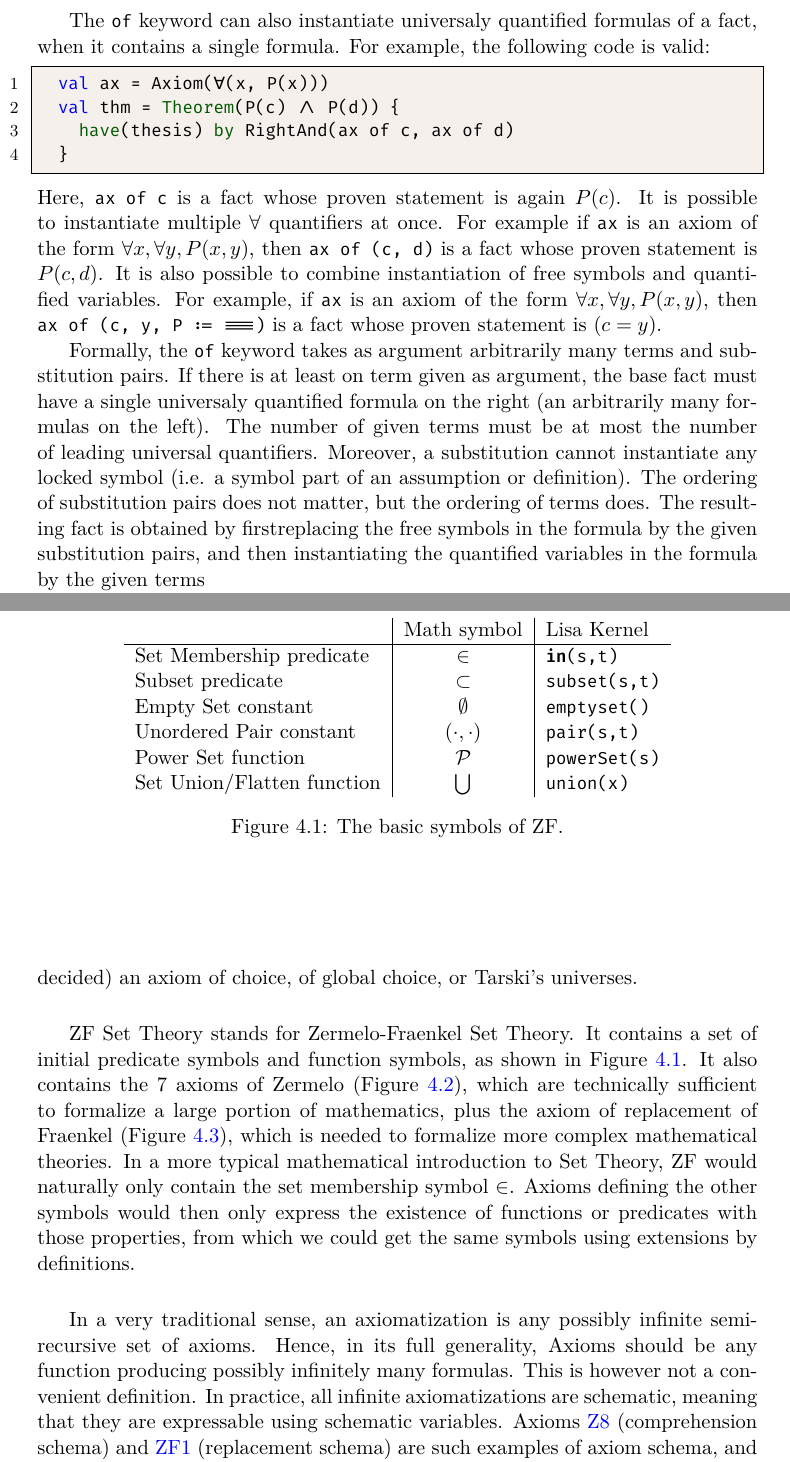
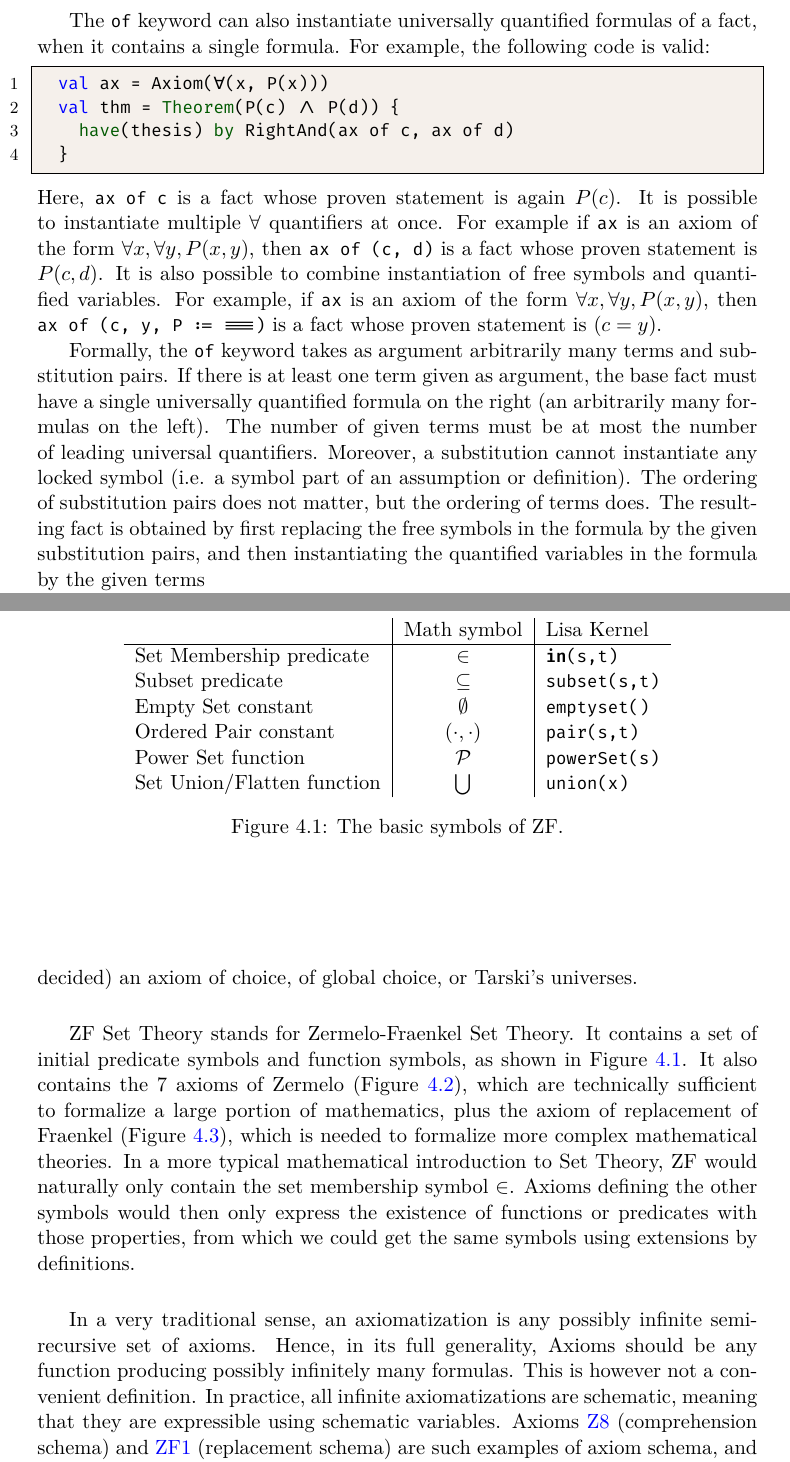
Before and after one commit to epfl-lara/lisa, a LaTeX thesis (refman/lisa.tex, which reads refman/prooflib.tex, refman/theory.tex): two parts of pages 47 and 50 of 59, joined at a grey line, cut so that both start at the same text. Compiled offline with XeLaTeX.

Commit message:
Small corrections to Lisa manual (#213)
* Swap 'or' and 'and' in ligature column typo

* Add missing tautology tactic reference

* Fix other small typos in manual

* Fix alignment in kernel chapter

* Typos in prooflib and set theory

* Regenerate lisa manual

```diff
--- a/refman/prooflib.tex
+++ b/refman/prooflib.tex
@@ -104,7 +104,7 @@ With lisa's kernel, it is possible to instantiate a theorem proving $P(x)$ to ob
 \end{lstlisting}
 \lstinline|x := d| is called a substitution pair, and is equivalent to the tuple \lstinline|(x, d)|. Arbitrarily many substitution pairs can be given as argument to \lstinline|of|, and the instantiations are done simultaneously. \lstinline|ax of (x := c)| is called an \lstinline|InstantiatedFact|, whose statement is $P(c)$, and which can be used exactly like theorems, axioms and intermediate steps in the proof. Internally, Lisa produces a proof step corresponding to the instantiation using the \texttt{Inst} rule.
 
-The \lstinline|of| keyword can also instantiate universaly quantified formulas of a fact, when it contains a single formula. For example, the following code is valid:
+The \lstinline|of| keyword can also instantiate universally quantified formulas of a fact, when it contains a single formula. For example, the following code is valid:
 \begin{lstlisting}[language=lisa, frame=single]
   val ax = Axiom(∀(x, P(x)))
   val thm = Theorem(P(c) /\ P(d)) {
@@ -113,7 +113,7 @@ The \lstinline|of| keyword can also instantiate universaly quantified formulas o
 \end{lstlisting}
 Here, \lstinline|ax of c| is a fact whose proven statement is again $P(c)$. It is possible to instantiate multiple $\forall$ quantifiers at once. For example if \lstinline|ax| is an axiom of the form $\forall x, \forall y, P(x, y)$, then \lstinline|ax of (c, d)| is a fact whose proven statement is $P(c, d)$. It is also possible to combine instantiation of free symbols and quantified variables. For example, if \lstinline|ax| is an axiom of the form $\forall x, \forall y, P(x, y)$, then \lstinline|ax of (c, y, P := ===)| is a fact whose proven statement is $(c = y)$.
 
-Formally, the \lstinline|of| keyword takes as argument arbitrarily many terms and substitution pairs. If there is at least on term given as argument, the base fact must have a single universaly quantified formula on the right (an arbitrarily many formulas on the left). The number of given terms must be at most the number of leading universal quantifiers. Moreover, a substitution cannot instantiate any locked symbol (i.e. a symbol part of an assumption or definition). The ordering of substitution pairs does not matter, but the ordering of terms does. The resulting fact is obtained by firstreplacing the free symbols in the formula by the given substitution pairs, and then instantiating the quantified variables in the formula by the given terms
+Formally, the \lstinline|of| keyword takes as argument arbitrarily many terms and substitution pairs. If there is at least one term given as argument, the base fact must have a single universally quantified formula on the right (an arbitrarily many formulas on the left). The number of given terms must be at most the number of leading universal quantifiers. Moreover, a substitution cannot instantiate any locked symbol (i.e. a symbol part of an assumption or definition). The ordering of substitution pairs does not matter, but the ordering of terms does. The resulting fact is obtained by first replacing the free symbols in the formula by the given substitution pairs, and then instantiating the quantified variables in the formula by the given terms
 
 In general, for the following proof
 \begin{lstlisting}[language=lisa, frame=single]
--- a/refman/theory.tex
+++ b/refman/theory.tex
@@ -15,7 +15,7 @@ ZF Set Theory stands for Zermelo-Fraenkel Set Theory. It contains a set of initi
 In a more typical mathematical introduction to Set Theory, ZF would naturally only contain the set membership symbol $\in$. Axioms defining the other symbols would then only express the existence of functions or predicates with those properties, from which we could get the same symbols using extensions by definitions.
 
 In a very traditional sense, an axiomatization is any possibly infinite semi-recursive set of axioms. Hence, in its full generality, Axioms should be any function producing possibly infinitely many formulas.
-This is however not a convenient definition. In practice, all infinite axiomatizations are schematic, meaning that they are expressable using schematic variables. Axioms \ref{axz:comprehension} (comprehension schema) and \ref{axzf:replacement} (replacement schema) are such examples of axiom schema, and motivates the use of schematic variables in Lisa.
+This is however not a convenient definition. In practice, all infinite axiomatizations are schematic, meaning that they are expressible using schematic variables. Axioms \ref{axz:comprehension} (comprehension schema) and \ref{axzf:replacement} (replacement schema) are such examples of axiom schema, and motivates the use of schematic variables in Lisa.
 
 
 
@@ -24,9 +24,9 @@ This is however not a convenient definition. In practice, all infinite axiomatiz
     \begin{tabular}{l|c|l}
       {}                         & Math symbol       & Lisa Kernel             \\ \hline
       Set Membership predicate   & $\in$             & \lstinline$in(s,t)$     \\
-      Subset predicate           & $\subset$         & \lstinline$subset(s,t)$ \\
+      Subset predicate           & $\subseteq$       & \lstinline$subset(s,t)$ \\
       Empty Set constant         & $\emptyset$       & \lstinline$emptyset()$  \\
-      Unordered Pair constant    & $(\cdot, \cdot )$ & \lstinline$pair(s,t)$   \\
+      Ordered Pair constant      & $(\cdot, \cdot )$ & \lstinline$pair(s,t)$   \\
       Power Set function         & $\mathcal P$      & \lstinline$powerSet(s)$ \\
       Set Union/Flatten function & $\bigcup$         & \lstinline$union(x)$    \\
     \end{tabular}
```
Also changed, not shown: refman/kernel.tex (+3 -3 lines), refman/quickguide.tex (+3 -3 lines), refman/lisa.pdf, refman/prooflib.tex (8 more changed lines), refman/theory.tex (2 more changed lines).
